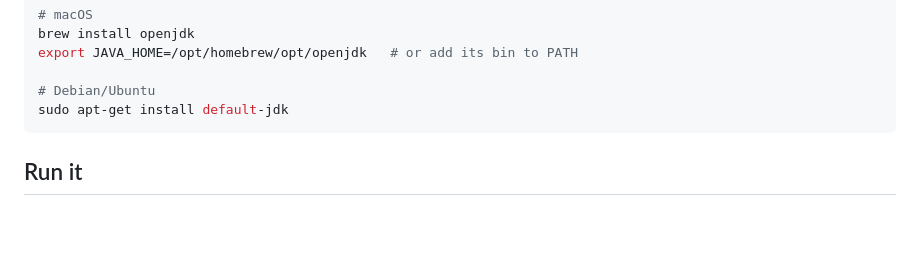
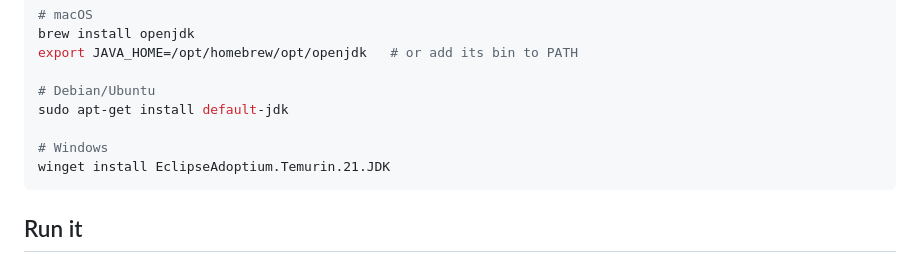
Before and after one commit to alexsoft-hq/Cascade, a Markdown page: docs/setup/java-lane.md, the part around the change. Rendered like a GitHub page; blank space fills up the shorter version.

````diff
--- a/docs/setup/java-lane.md
+++ b/docs/setup/java-lane.md
@@ -32,6 +32,9 @@ export JAVA_HOME=/opt/homebrew/opt/openjdk   # or add its bin to PATH
 
 # Debian/Ubuntu
 sudo apt-get install default-jdk
+
+# Windows
+winget install EclipseAdoptium.Temurin.21.JDK
 ```
 
 ## Run it
````
Also changed, not shown: README.ko.md (+7 -1 lines), README.md (+7 -1 lines).
